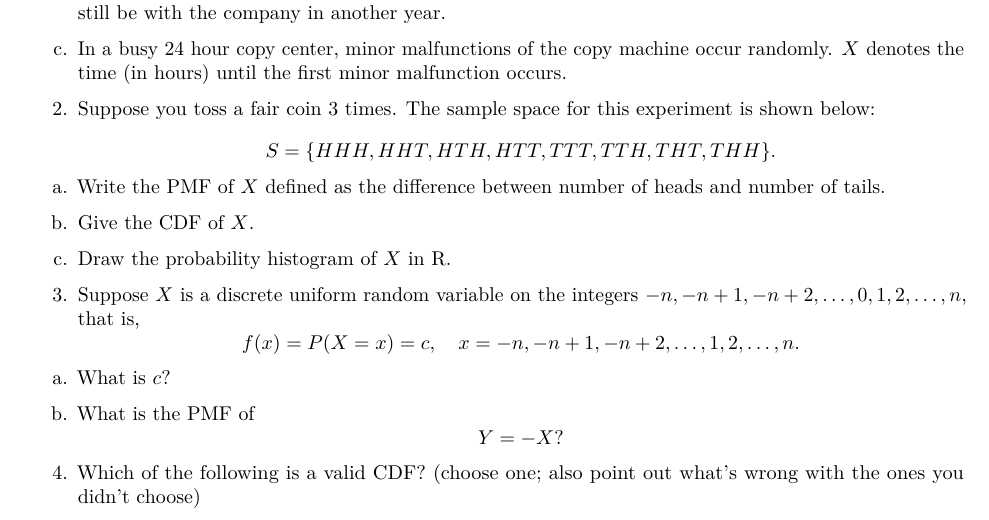
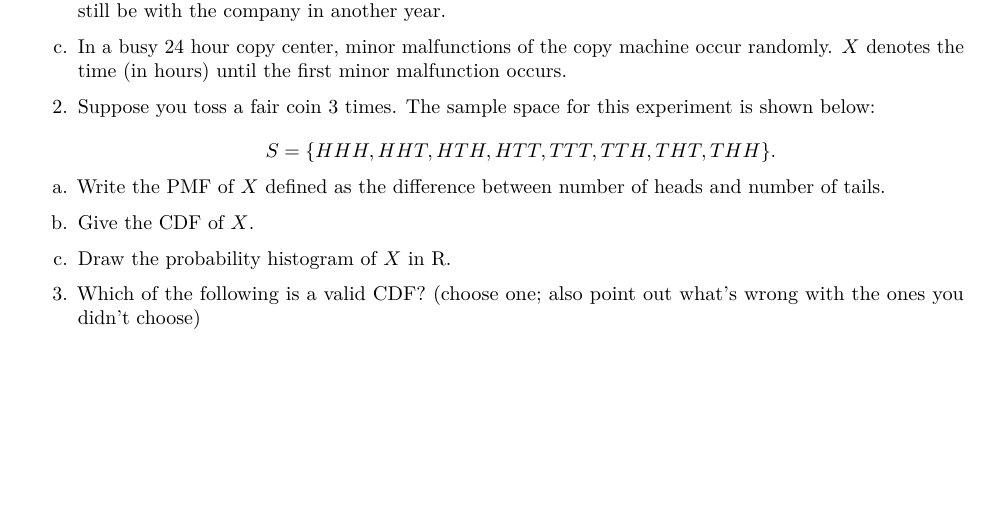
Before and after one commit to getachew67/MATHSTAT394Aut2023, an R Markdown document (SECTION/Problem3.Rmd): part of page 1 of 2, cut so that both start at the same text, the shorter picture padded with empty space. Rendered offline with R 4.5, knitr and Pandoc, then LaTeX, with nearby package versions.

Commit message:
problem 3

```diff
--- a/SECTION/Problem3.Rmd
+++ b/SECTION/Problem3.Rmd
@@ -55,15 +55,8 @@ b. Give the CDF of $X$.
 
 c. Draw the probability histogram of $X$ in R.
 
-3. Suppose $X$ is a discrete uniform random variable on the integers $-n, -n + 1, -n +2, \dots, 0, 1, 2,\dots, n$, that is,
-$$f(x) = P(X = x) = c, \ \ \ x = -n, -n+1, -n+2, \dots, 1,2,\dots,n.$$
 
-a. What is $c$?
-
-b. What is the PMF of  $$Y = -X? $$
-
-
-4. Which of the following is a valid CDF? (choose one; also point out what's wrong with the ones you didn't choose)
+3. Which of the following is a valid CDF? (choose one; also point out what's wrong with the ones you didn't choose)
 
 a.
 \begin{align*}
```
Also changed, not shown: SECTION/Problem3.pdf (added).
